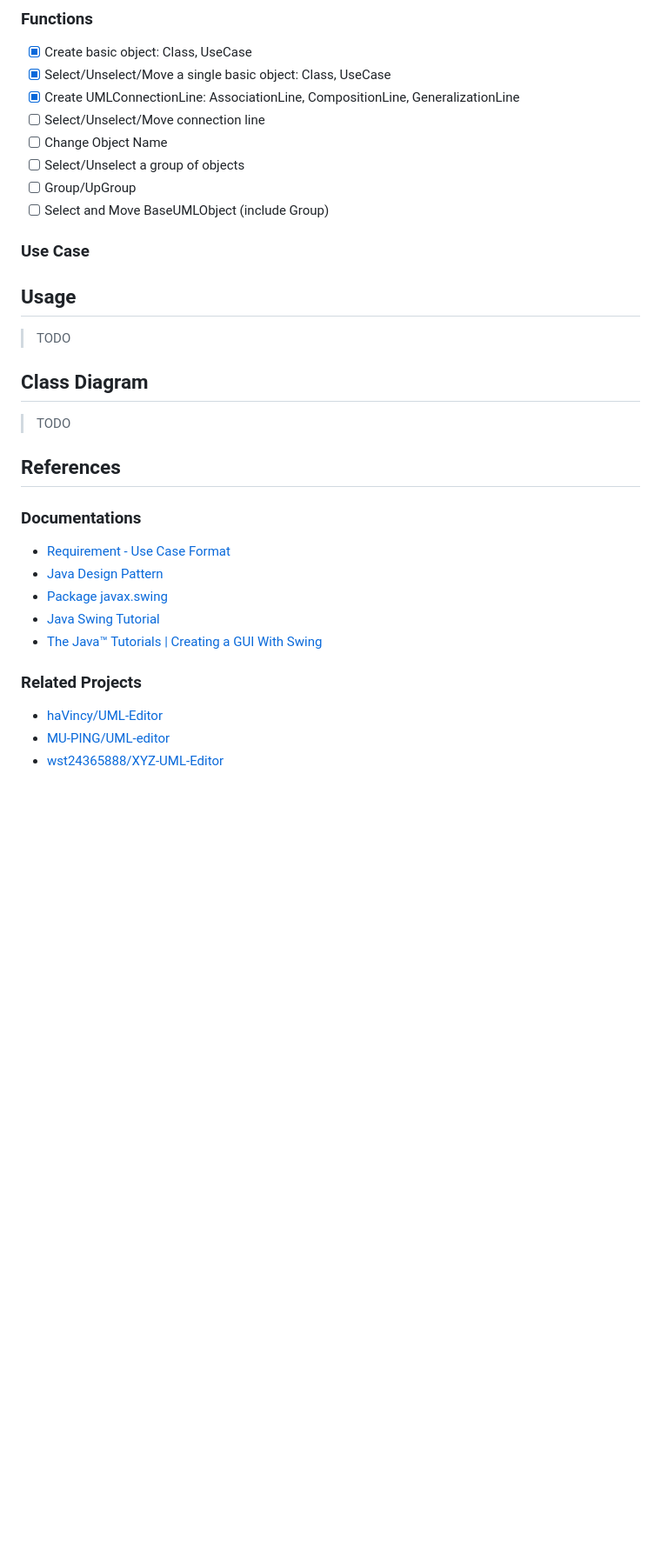
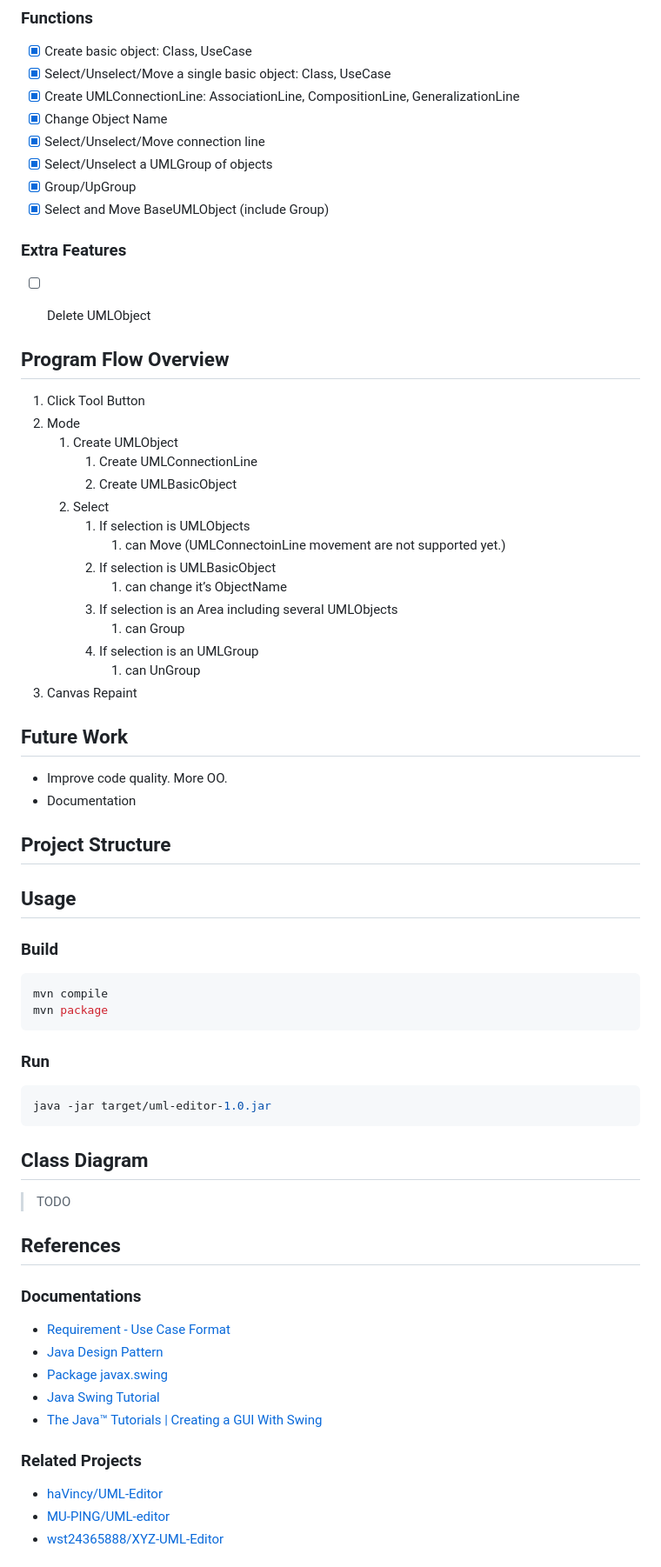
Before and after one commit to xxrjun/uml-editor, a Markdown page: README.md, the part around the change printed below. Shown: that part at 87% size. Drawn GitHub-style; blank space fills up the shorter version.

````diff
--- a/README.md
+++ b/README.md
@@ -56,22 +70,61 @@
 - [x]  Create basic object: Class, UseCase
 - [x]  Select/Unselect/Move a single basic object: Class, UseCase
 - [x]  Create UMLConnectionLine: AssociationLine, CompositionLine, GeneralizationLine
-- [ ]  Select/Unselect/Move connection line
-- [ ]  Change Object Name
-- [ ]  Select/Unselect a group of objects
-- [ ]  Group/UpGroup
-- [ ]  Select and Move BaseUMLObject (include Group)
+- [x]  Change Object Name
+- [x]  Select/Unselect/Move connection line
+- [x]  Select/Unselect a UMLGroup of objects
+- [x]  Group/UpGroup
+- [x]  Select and Move BaseUMLObject (include Group)
 
-### Use Case
+### Extra Features
+
+- [ ]  Delete UMLObject
+
+
+## Program Flow Overview
+
+1. Click Tool Button
+2. Mode
+    1. Create UMLObject
+        1. Create UMLConnectionLine
+        2. Create UMLBasicObject
+    2. Select
+        1. If selection is UMLObjects
+            1. can Move (UMLConnectoinLine movement are not supported yet.)
+        2. If selection is UMLBasicObject
+            1.  can change it’s ObjectName
+        3. If selection is an Area including several UMLObjects
+            1. can Group
+        4. If selection is an UMLGroup
+            1. can UnGroup
+3. Canvas Repaint
+
+## Future Work
+
+- Improve code quality. More OO.
+- Documentation
+
+## Project Structure
 
 ## Usage
 
-> TODO
+### Build
+
+```bash
+mvn compile
+mvn package
+```
+
+### Run
+
+```bash
+java -jar target/uml-editor-1.0.jar
+```
+
 
 ## Class Diagram
 
 > TODO
-
 
 
 ## References
@@ -85,7 +138,6 @@
 - [The Java™ Tutorials | Creating a GUI With Swing](https://docs.oracle.com/javase/tutorial/uiswing/index.html)
 
 ### Related Projects
-
 - [haVincy/UML-Editor](https://github.com/haVincy/UML-Editor)
 - [MU-PING/UML-editor](https://github.com/MU-PING/UML-editor)
 - [wst24365888/XYZ-UML-Editor](https://github.com/wst24365888/XYZ-UML-Editor?tab=readme-ov-file)
````
Also changed, not shown: other parts of README.md (+17 -3 lines), assets/banner.png, assets/banner_origin.png (added), 13 other files.
